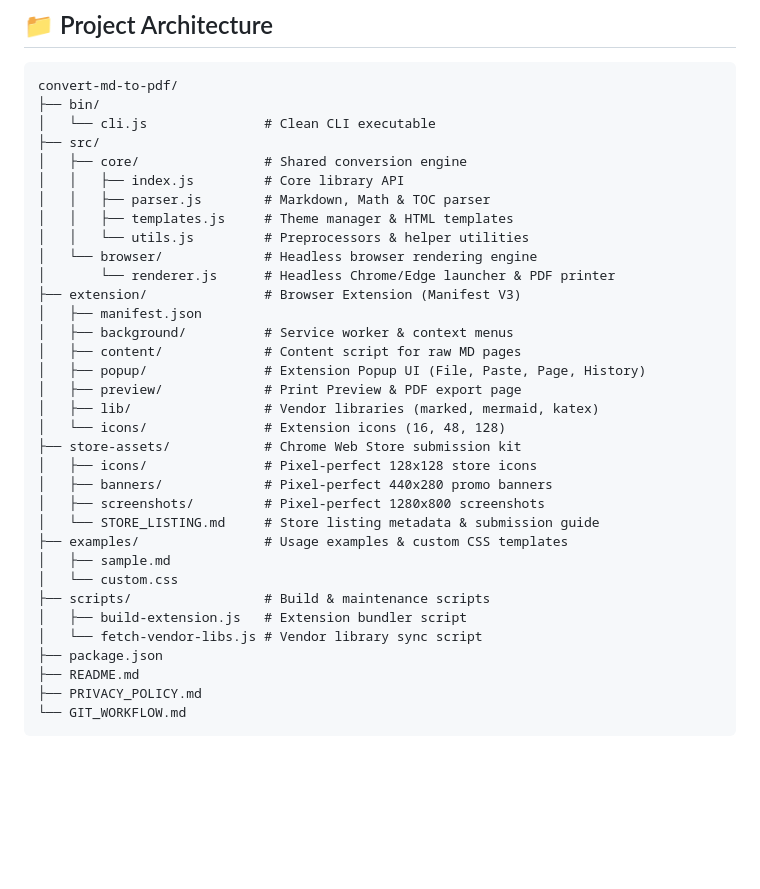
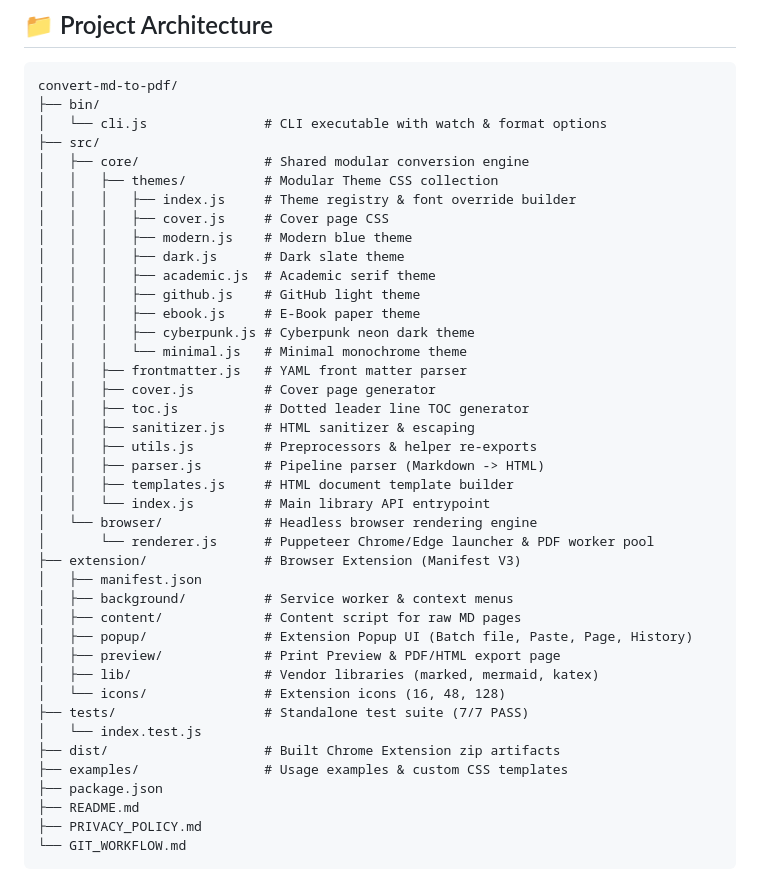
Before and after one commit to vannt-dev/convert-md-to-pdf, a Markdown page: README.md, the part around one of its changes. GitHub-like rendering; blank space fills up the shorter version.

Commit message:
docs: update README and Store Listing documentation for v1.1.0 features

````diff
--- a/README.md
+++ b/README.md
@@ -95,34 +128,41 @@ Please review our [Git Commit & Push Workflow Guide (GIT_WORKFLOW.md)](GIT_WORKF
 ```
 convert-md-to-pdf/
 ├── bin/
-│   └── cli.js               # Clean CLI executable
+│   └── cli.js               # CLI executable with watch & format options
 ├── src/
-│   ├── core/                # Shared conversion engine
-│   │   ├── index.js         # Core library API
-│   │   ├── parser.js        # Markdown, Math & TOC parser
-│   │   ├── templates.js     # Theme manager & HTML templates
-│   │   └── utils.js         # Preprocessors & helper utilities
+│   ├── core/                # Shared modular conversion engine
+│   │   ├── themes/          # Modular Theme CSS collection
+│   │   │   ├── index.js     # Theme registry & font override builder
+│   │   │   ├── cover.js     # Cover page CSS
+│   │   │   ├── modern.js    # Modern blue theme
+│   │   │   ├── dark.js      # Dark slate theme
+│   │   │   ├── academic.js  # Academic serif theme
+│   │   │   ├── github.js    # GitHub light theme
+│   │   │   ├── ebook.js     # E-Book paper theme
+│   │   │   ├── cyberpunk.js # Cyberpunk neon dark theme
+│   │   │   └── minimal.js   # Minimal monochrome theme
+│   │   ├── frontmatter.js   # YAML front matter parser
+│   │   ├── cover.js         # Cover page generator
+│   │   ├── toc.js           # Dotted leader line TOC generator
+│   │   ├── sanitizer.js     # HTML sanitizer & escaping
+│   │   ├── utils.js         # Preprocessors & helper re-exports
+│   │   ├── parser.js        # Pipeline parser (Markdown -> HTML)
+│   │   ├── templates.js     # HTML document template builder
+│   │   └── index.js         # Main library API entrypoint
 │   └── browser/             # Headless browser rendering engine
-│       └── renderer.js      # Headless Chrome/Edge launcher & PDF printer
+│       └── renderer.js      # Puppeteer Chrome/Edge launcher & PDF worker pool
 ├── extension/               # Browser Extension (Manifest V3)
 │   ├── manifest.json
 │   ├── background/          # Service worker & context menus
 │   ├── content/             # Content script for raw MD pages
-│   ├── popup/               # Extension Popup UI (File, Paste, Page, History)
-│   ├── preview/             # Print Preview & PDF export page
+│   ├── popup/               # Extension Popup UI (Batch file, Paste, Page, History)
+│   ├── preview/             # Print Preview & PDF/HTML export page
 │   ├── lib/                 # Vendor libraries (marked, mermaid, katex)
 │   └── icons/               # Extension icons (16, 48, 128)
-├── store-assets/            # Chrome Web Store submission kit
-│   ├── icons/               # Pixel-perfect 128x128 store icons
-│   ├── banners/             # Pixel-perfect 440x280 promo banners
-│   ├── screenshots/         # Pixel-perfect 1280x800 screenshots
-│   └── STORE_LISTING.md     # Store listing metadata & submission guide
+├── tests/                   # Standalone test suite (7/7 PASS)
+│   └── index.test.js
+├── dist/                    # Built Chrome Extension zip artifacts
 ├── examples/                # Usage examples & custom CSS templates
-│   ├── sample.md
-│   └── custom.css
-├── scripts/                 # Build & maintenance scripts
-│   ├── build-extension.js   # Extension bundler script
-│   └── fetch-vendor-libs.js # Vendor library sync script
 ├── package.json
 ├── README.md
 ├── PRIVACY_POLICY.md
````
Also changed, not shown: other parts of README.md (+47 -14 lines), store-assets/STORE_LISTING.md (+16 -10 lines).
